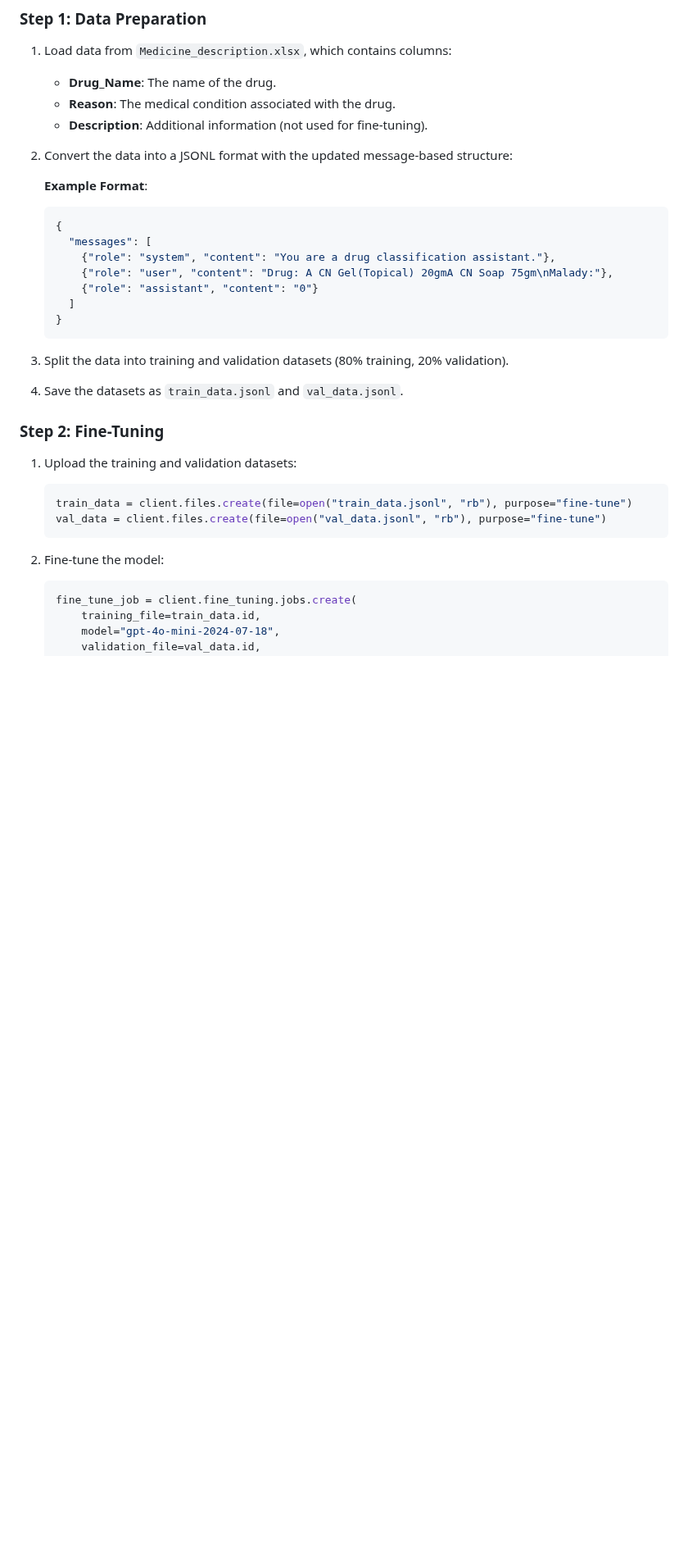
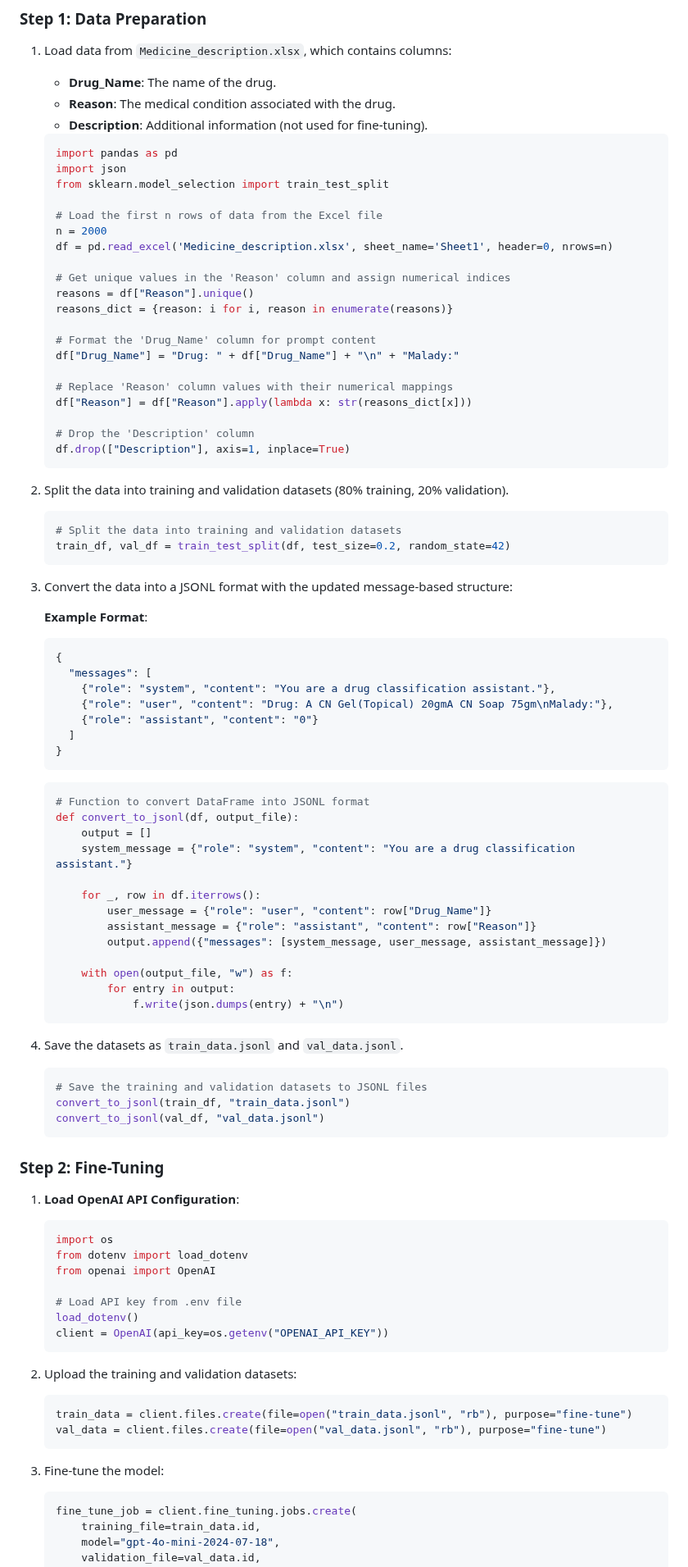
Before and after one commit to bigfishhhhhzoey/GenerativeAI, a Markdown page: Fine-tuning Drug Classification/README.md, the part around one of its changes. Shown at 82% size. Rendered like a GitHub page; blank space fills up the shorter version.

````diff
--- a/Fine-tuning Drug Classification/README.md
+++ b/Fine-tuning Drug Classification/README.md
@@ -28,8 +28,36 @@ This project demonstrates how to fine-tune an OpenAI GPT-based model to classify
    - **Drug_Name**: The name of the drug.
    - **Reason**: The medical condition associated with the drug.
    - **Description**: Additional information (not used for fine-tuning).
+   ```python
+   import pandas as pd
+   import json
+   from sklearn.model_selection import train_test_split
 
-2. Convert the data into a JSONL format with the updated message-based structure:
+   # Load the first n rows of data from the Excel file
+   n = 2000
+   df = pd.read_excel('Medicine_description.xlsx', sheet_name='Sheet1', header=0, nrows=n)
+
+   # Get unique values in the 'Reason' column and assign numerical indices
+   reasons = df["Reason"].unique()
+   reasons_dict = {reason: i for i, reason in enumerate(reasons)}
+
+   # Format the 'Drug_Name' column for prompt content
+   df["Drug_Name"] = "Drug: " + df["Drug_Name"] + "\n" + "Malady:"
+
+   # Replace 'Reason' column values with their numerical mappings
+   df["Reason"] = df["Reason"].apply(lambda x: str(reasons_dict[x]))
+
+   # Drop the 'Description' column
+   df.drop(["Description"], axis=1, inplace=True)
+   ```
+
+2. Split the data into training and validation datasets (80% training, 20% validation).
+   ```python
+   # Split the data into training and validation datasets
+   train_df, val_df = train_test_split(df, test_size=0.2, random_state=42)
+   ```
+
+3. Convert the data into a JSONL format with the updated message-based structure:
 
    **Example Format**:
    ```json
@@ -41,19 +69,48 @@ This project demonstrates how to fine-tune an OpenAI GPT-based model to classify
      ]
    }
    ```
+   ```python
+   # Function to convert DataFrame into JSONL format
+   def convert_to_jsonl(df, output_file):
+       output = []
+       system_message = {"role": "system", "content": "You are a drug classification assistant."}
 
-3. Split the data into training and validation datasets (80% training, 20% validation).
+       for _, row in df.iterrows():
+           user_message = {"role": "user", "content": row["Drug_Name"]}
+           assistant_message = {"role": "assistant", "content": row["Reason"]}
+           output.append({"messages": [system_message, user_message, assistant_message]})
+
+       with open(output_file, "w") as f:
+           for entry in output:
+               f.write(json.dumps(entry) + "\n")
+   ```
 
 4. Save the datasets as `train_data.jsonl` and `val_data.jsonl`.
+   ```python
+   # Save the training and validation datasets to JSONL files
+   convert_to_jsonl(train_df, "train_data.jsonl")
+   convert_to_jsonl(val_df, "val_data.jsonl")
+   ```
 
 ### Step 2: Fine-Tuning
-1. Upload the training and validation datasets:
+1. **Load OpenAI API Configuration**:
+   ```python
+   import os
+   from dotenv import load_dotenv
+   from openai import OpenAI
+
+   # Load API key from .env file
+   load_dotenv()
+   client = OpenAI(api_key=os.getenv("OPENAI_API_KEY"))
+   ```
+
+2. Upload the training and validation datasets:
    ```python
    train_data = client.files.create(file=open("train_data.jsonl", "rb"), purpose="fine-tune")
    val_data = client.files.create(file=open("val_data.jsonl", "rb"), purpose="fine-tune")
    ```
 
-2. Fine-tune the model:
+3. Fine-tune the model:
    ```python
    fine_tune_job = client.fine_tuning.jobs.create(
        training_file=train_data.id,
````
Also changed, not shown: other parts of Fine-tuning Drug Classification/README.md (+3 -3 lines).
